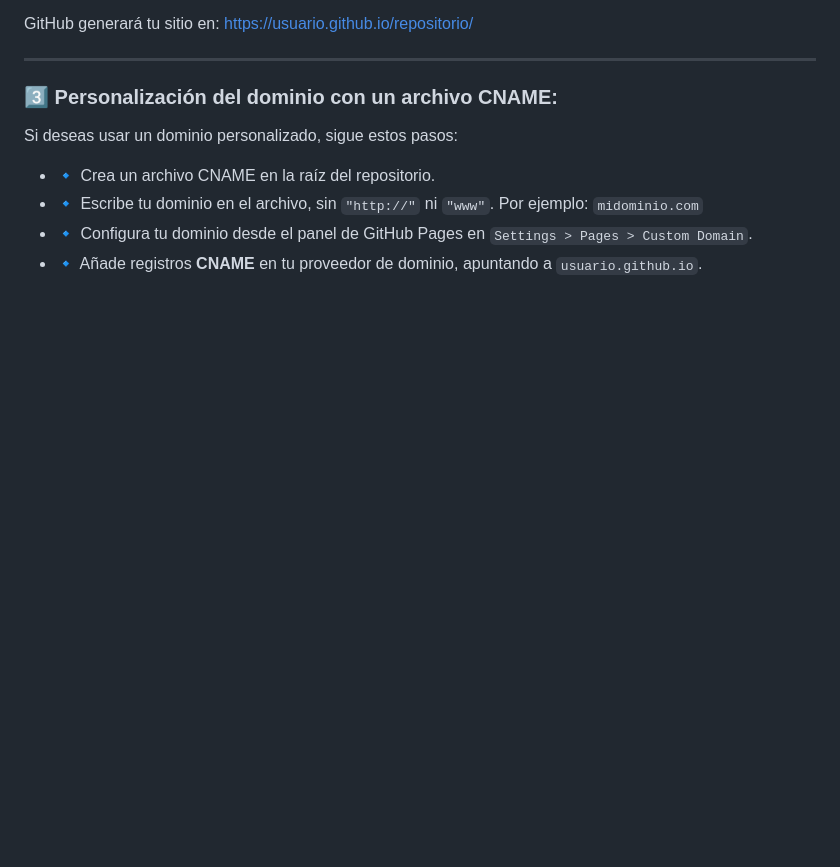
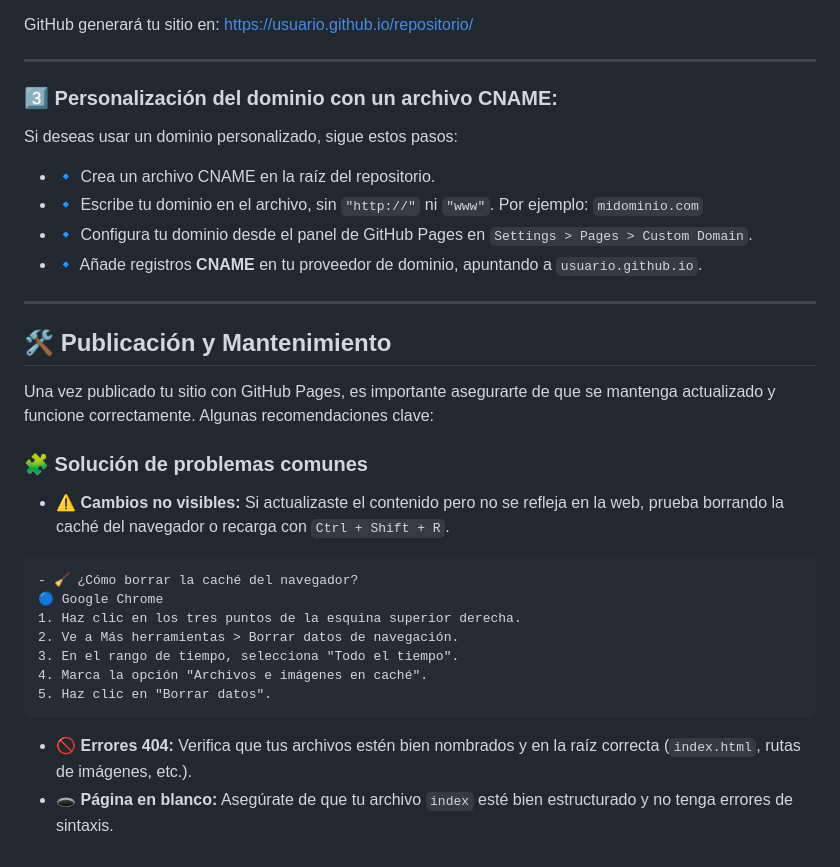
Before and after one commit to StarShopping19/Github-Pages, a Markdown page: GitHub_Pages/pages.md, the part around the change. GitHub-like rendering; blank space fills up the shorter version.

Commit message:
agregando Solución de problemas comunes en github-pages
3 errores comunes y como solucionarlos

`````diff
--- a/GitHub_Pages/pages.md
+++ b/GitHub_Pages/pages.md
@@ -108,3 +108,25 @@ Si deseas usar un dominio personalizado, sigue estos pasos:
 - 🔹 Escribe tu dominio en el archivo, sin ````"http://"```` ni ````"www"````. Por ejemplo: ````midominio.com````
 - 🔹 Configura tu dominio desde el panel de GitHub Pages en ````Settings > Pages > Custom Domain````.
 - 🔹 Añade registros **CNAME** en tu proveedor de dominio, apuntando a ````usuario.github.io````.
+
+---
+
+## 🛠️ Publicación y Mantenimiento
+
+Una vez publicado tu sitio con GitHub Pages, es importante asegurarte de que se mantenga actualizado y funcione correctamente. Algunas recomendaciones clave:
+
+### 🧩 Solución de problemas comunes
+- ⚠️ **Cambios no visibles:** Si actualizaste el contenido pero no se refleja en la web, prueba borrando la caché del navegador o recarga con `Ctrl + Shift + R`.
+
+```
+- 🧹 ¿Cómo borrar la caché del navegador?
+🔵 Google Chrome
+1. Haz clic en los tres puntos de la esquina superior derecha.
+2. Ve a Más herramientas > Borrar datos de navegación.
+3. En el rango de tiempo, selecciona "Todo el tiempo".
+4. Marca la opción "Archivos e imágenes en caché".
+5. Haz clic en "Borrar datos".
+```
+
+- 🚫 **Errores 404:** Verifica que tus archivos estén bien nombrados y en la raíz correcta (`index.html`, rutas de imágenes, etc.).
+- 🕳️ **Página en blanco:** Asegúrate de que tu archivo `index` esté bien estructurado y no tenga errores de sintaxis.
`````
